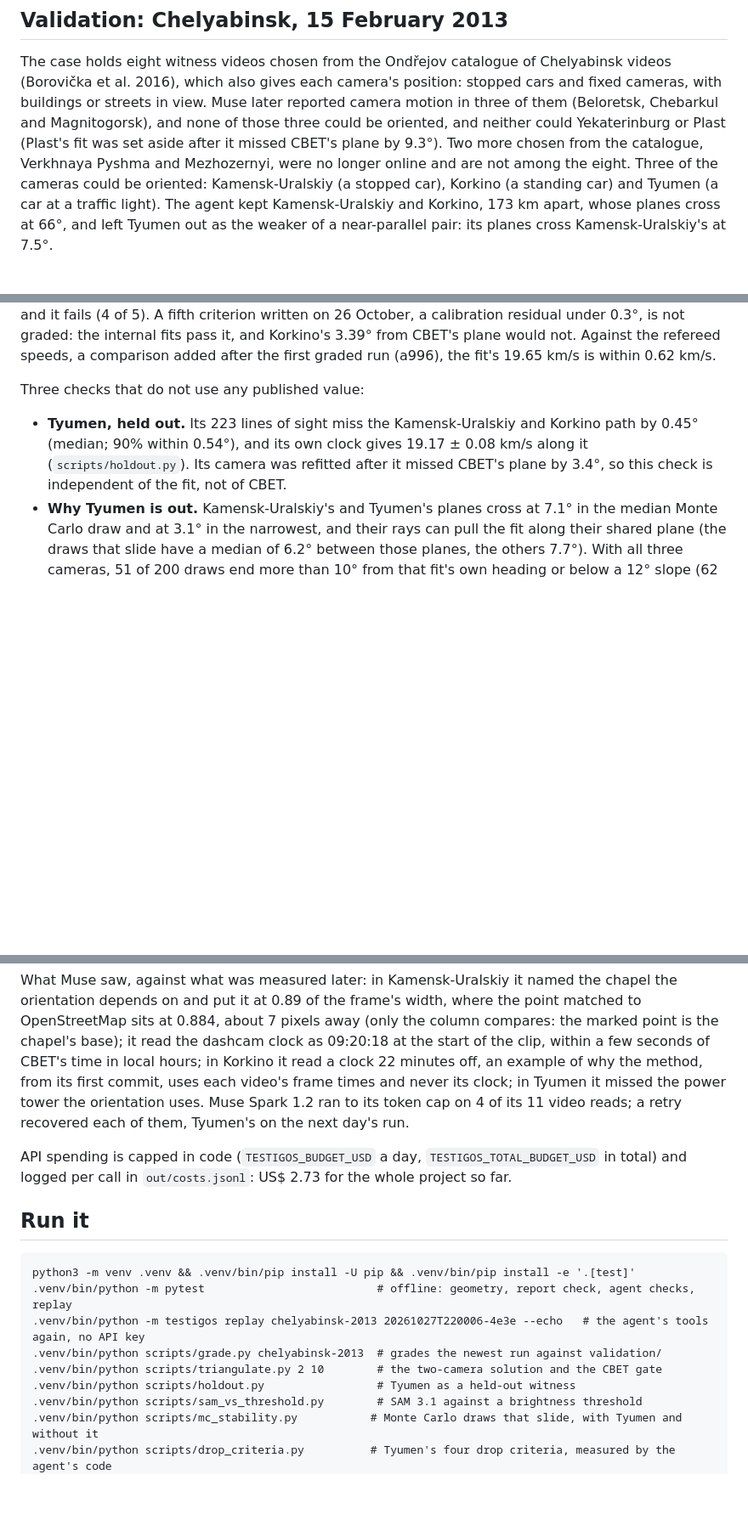
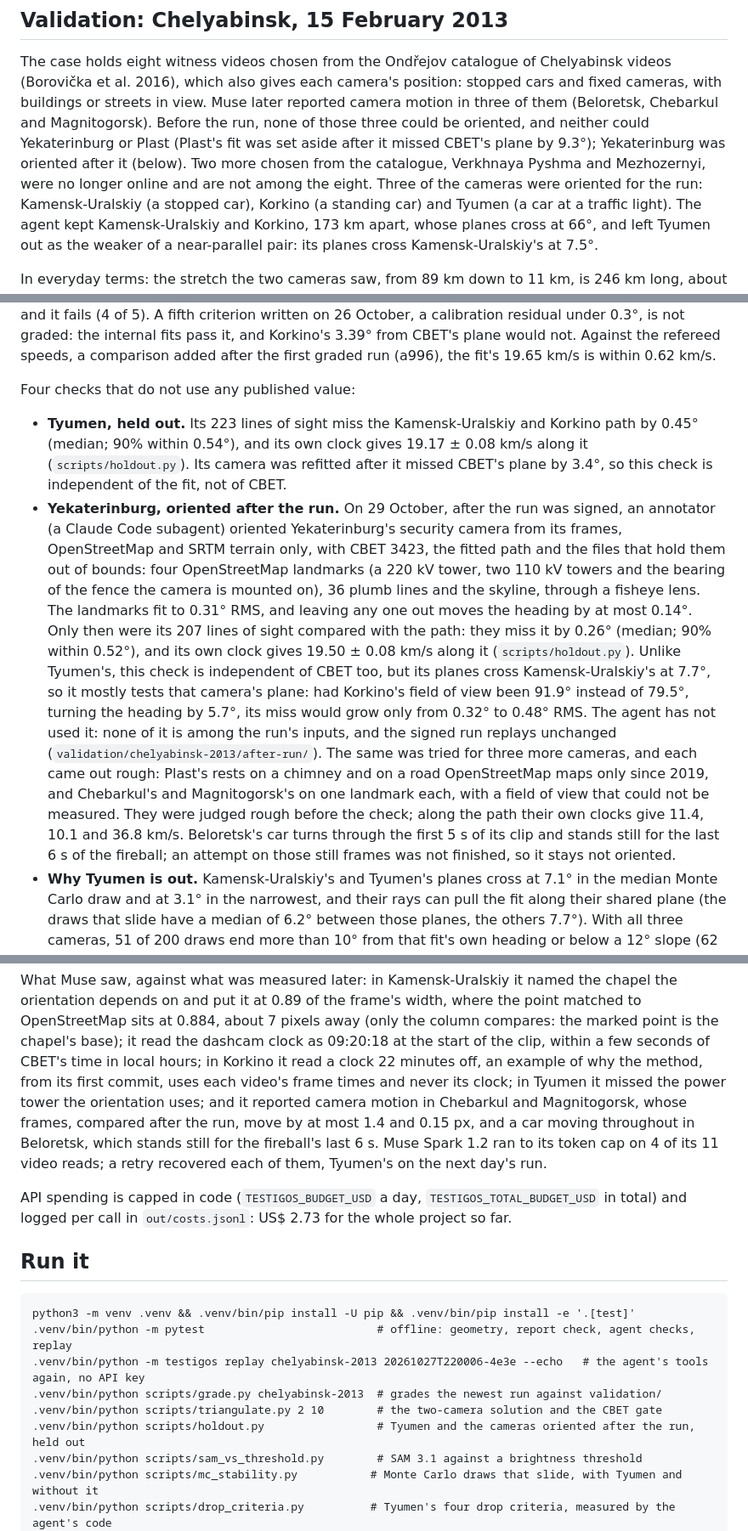
Before and after one commit to sadiadvertising-ship-it/testigos-del-bolido, a Markdown page: README.md, 3 parts joined by grey strips. Shown at 85% size. GitHub-like rendering; blank space fills up the shorter version.

```diff
--- a/README.md
+++ b/README.md
@@ -164,10 +169,10 @@ steps). Every review is kept in the run record's history. What happened, run by
 
 The case holds eight witness videos chosen from the Ondřejov catalogue of Chelyabinsk videos (Borovička et al. 2016),
 which also gives each camera's position: stopped cars and fixed cameras, with buildings or streets in view. Muse later
-reported camera motion in three of them (Beloretsk, Chebarkul and Magnitogorsk), and none of those three could be
-oriented, and neither could Yekaterinburg or Plast (Plast's fit was set aside after it missed CBET's plane by 9.3°).
-Two more chosen from the catalogue, Verkhnaya Pyshma and Mezhozernyi, were no longer online and are not among the
-eight. Three of the cameras could be oriented: Kamensk-Uralskiy (a stopped car),
+reported camera motion in three of them (Beloretsk, Chebarkul and Magnitogorsk). Before the run, none of those three
+could be oriented, and neither could Yekaterinburg or Plast (Plast's fit was set aside after it missed CBET's plane by
+9.3°); Yekaterinburg was oriented after it (below). Two more chosen from the catalogue, Verkhnaya Pyshma and Mezhozernyi,
+were no longer online and are not among the eight. Three of the cameras were oriented for the run: Kamensk-Uralskiy (a stopped car),
 Korkino (a standing car) and Tyumen (a car at a traffic light). The agent kept Kamensk-Uralskiy and Korkino, 173 km
 apart, whose planes cross at 66°, and left Tyumen out as the weaker of a near-parallel pair: its planes cross
 Kamensk-Uralskiy's at 7.5°.
@@ -205,11 +210,27 @@ calibration residual under 0.3°, is not graded: the internal fits pass it, and
 not. Against the refereed speeds, a comparison added after the first graded run (a996), the fit's 19.65 km/s is within
 0.62 km/s.
 
-Three checks that do not use any published value:
+Four checks that do not use any published value:
 
 - **Tyumen, held out.** Its 223 lines of sight miss the Kamensk-Uralskiy and Korkino path by 0.45° (median; 90% within
   0.54°), and its own clock gives 19.17 ± 0.08 km/s along it (`scripts/holdout.py`). Its camera was refitted after
   it missed CBET's plane by 3.4°, so this check is independent of the fit, not of CBET.
+- **Yekaterinburg, oriented after the run.** On 29 October, after the run was signed, an annotator (a Claude Code
+  subagent) oriented Yekaterinburg's security camera from its frames, OpenStreetMap and SRTM terrain only, with CBET
+  3423, the fitted path and the files that hold them out of bounds: four OpenStreetMap landmarks (a 220 kV tower, two
+  110 kV towers and the bearing of the fence the camera is mounted on), 36 plumb lines and the skyline, through a
+  fisheye lens. The landmarks fit to 0.31° RMS, and leaving any one out moves the heading by at most 0.14°. Only then
+  were its 207 lines of sight compared with the path: they miss it by 0.26° (median; 90% within 0.52°), and its own
+  clock gives 19.50 ± 0.08 km/s along it (`scripts/holdout.py`). Unlike Tyumen's, this check is independent of CBET too,
+  but its planes cross Kamensk-Uralskiy's at 7.7°, so it mostly tests that camera's plane: had Korkino's field of view
+  been 91.9° instead of 79.5°, turning the heading by 5.7°, its miss would grow only from 0.32° to 0.48° RMS. The agent
+  has not used it: none of it is among the run's inputs, and the signed run replays unchanged
+  (`validation/chelyabinsk-2013/after-run/`). The same was tried for three more cameras, and each came out rough:
+  Plast's rests on a chimney and on a road OpenStreetMap maps only since 2019, and Chebarkul's and Magnitogorsk's on one
+  landmark each, with a field of view that could not be measured. They were judged rough before the check; along the
+  path their own clocks give 11.4, 10.1 and 36.8 km/s. Beloretsk's car turns through the first 5 s of its clip and
+  stands still for the last 6 s of the fireball; an attempt on those still frames was not finished, so it stays not
+  oriented.
 - **Why Tyumen is out.** Kamensk-Uralskiy's and Tyumen's planes cross at 7.1° in the median Monte Carlo draw and at 3.1°
   in the narrowest, and their rays can pull the fit along their shared plane (the draws that slide have a median of 6.2° between those planes,
   the others 7.7°). With all three cameras, 51 of 200 draws end
@@ -308,7 +330,8 @@ put it at 0.89 of the frame's width, where the point matched to OpenStreetMap si
 the column compares: the marked point is the chapel's base); it read the dashcam clock as 09:20:18 at the start of the
 clip, within a few seconds of CBET's time in local hours; in Korkino it read a clock 22 minutes off,
 an example of why the method, from its first commit, uses each video's frame times and never its clock; in Tyumen it missed the power tower the
-orientation uses. Muse Spark 1.2 ran to its token cap on 4 of its 11 video reads; a retry recovered each of them, Tyumen's on the next day's run.
+orientation uses; and it reported camera motion in Chebarkul and Magnitogorsk, whose frames, compared after the run,
+move by at most 1.4 and 0.15 px, and a car moving throughout in Beloretsk, which stands still for the fireball's last 6 s. Muse Spark 1.2 ran to its token cap on 4 of its 11 video reads; a retry recovered each of them, Tyumen's on the next day's run.
 
 API spending is capped in code (`TESTIGOS_BUDGET_USD` a day, `TESTIGOS_TOTAL_BUDGET_USD` in total) and logged per call in
 `out/costs.jsonl`: US$ 2.73 for the whole project so far.
@@ -321,7 +344,7 @@ python3 -m venv .venv && .venv/bin/pip install -U pip && .venv/bin/pip install -
 .venv/bin/python -m testigos replay chelyabinsk-2013 20261027T220006-4e3e --echo   # the agent's tools again, no API key
 .venv/bin/python scripts/grade.py chelyabinsk-2013  # grades the newest run against validation/
 .venv/bin/python scripts/triangulate.py 2 10        # the two-camera solution and the CBET gate
-.venv/bin/python scripts/holdout.py                 # Tyumen as a held-out witness
+.venv/bin/python scripts/holdout.py                 # Tyumen and the cameras oriented after the run, held out
 .venv/bin/python scripts/sam_vs_threshold.py        # SAM 3.1 against a brightness threshold
 .venv/bin/python scripts/mc_stability.py           # Monte Carlo draws that slide, with Tyumen and without it
 .venv/bin/python scripts/drop_criteria.py          # Tyumen's four drop criteria, measured by the agent's code
```
Also changed, not shown: other parts of README.md (+30 -24 lines), docs/method.md (+25 -1 lines), docs/replay.gif, 12 other files.
